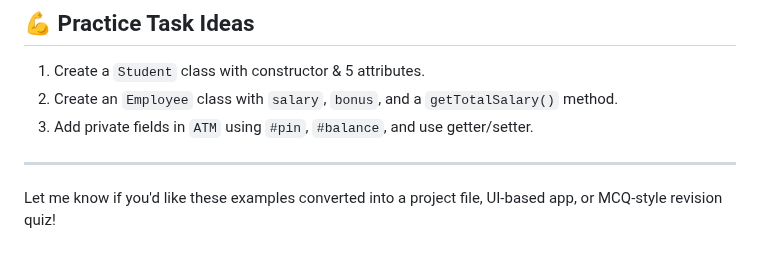
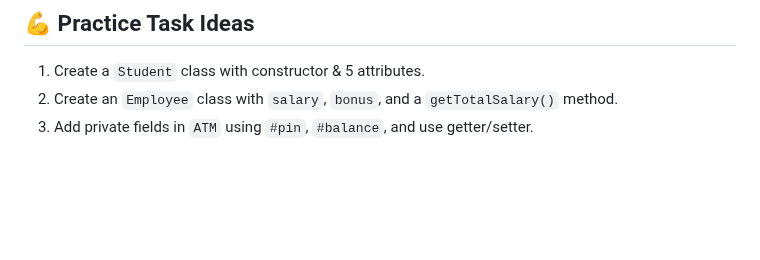
Before and after one commit to theakhilsarkar/Web-Material, a Markdown page: JS/JS OOP Day 2 Class in Depth.md, the part around the change. Rendered like a GitHub page; blank space fills up the shorter version.

```diff
--- a/JS/JS OOP Day 2 Class in Depth.md
+++ b/JS/JS OOP Day 2 Class in Depth.md
@@ -164,7 +164,3 @@ p1.display();
 1. Create a `Student` class with constructor & 5 attributes.
 2. Create an `Employee` class with `salary`, `bonus`, and a `getTotalSalary()` method.
 3. Add private fields in `ATM` using `#pin`, `#balance`, and use getter/setter.
-
----
-
-Let me know if you'd like these examples converted into a project file, UI-based app, or MCQ-style revision quiz!
```
